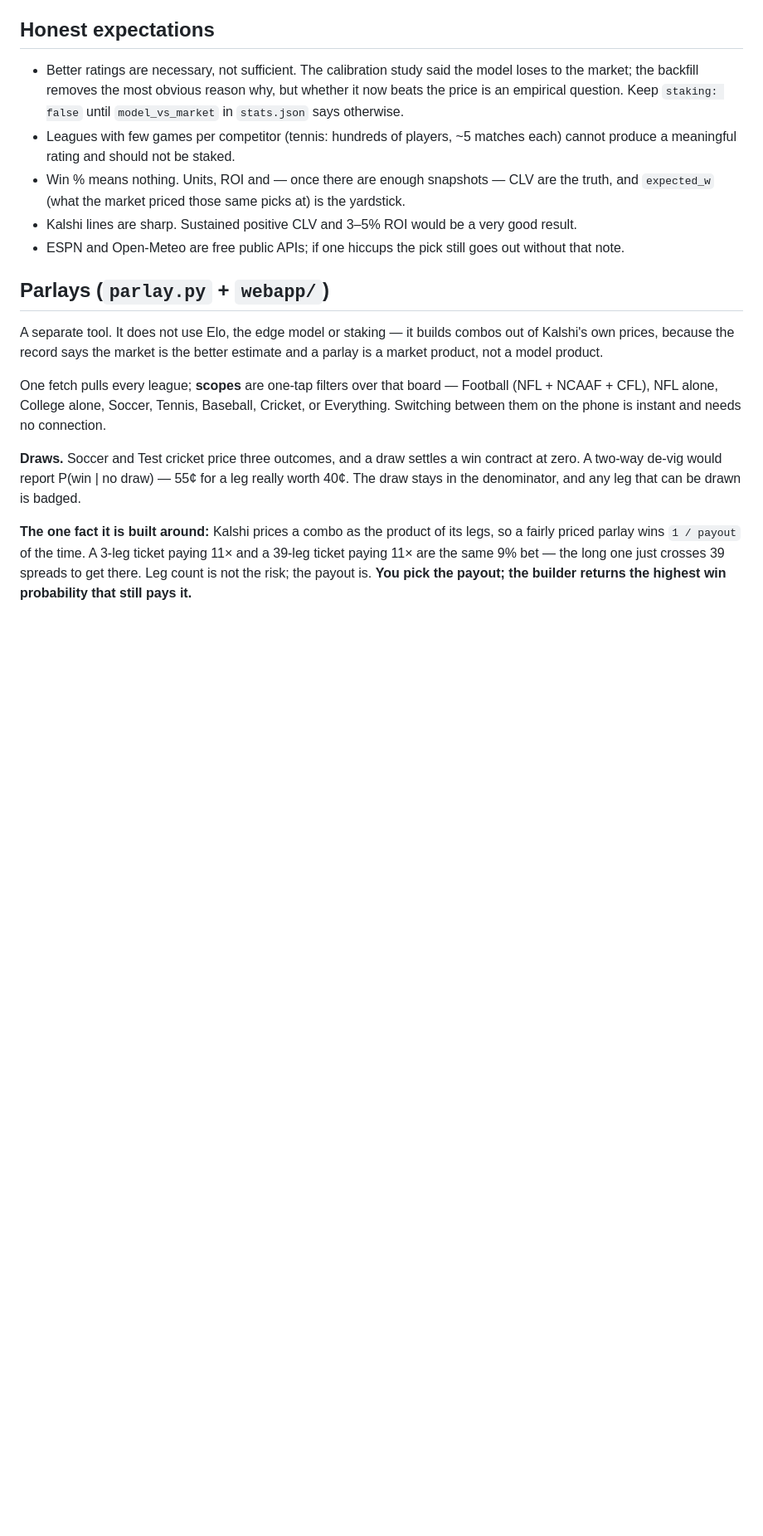
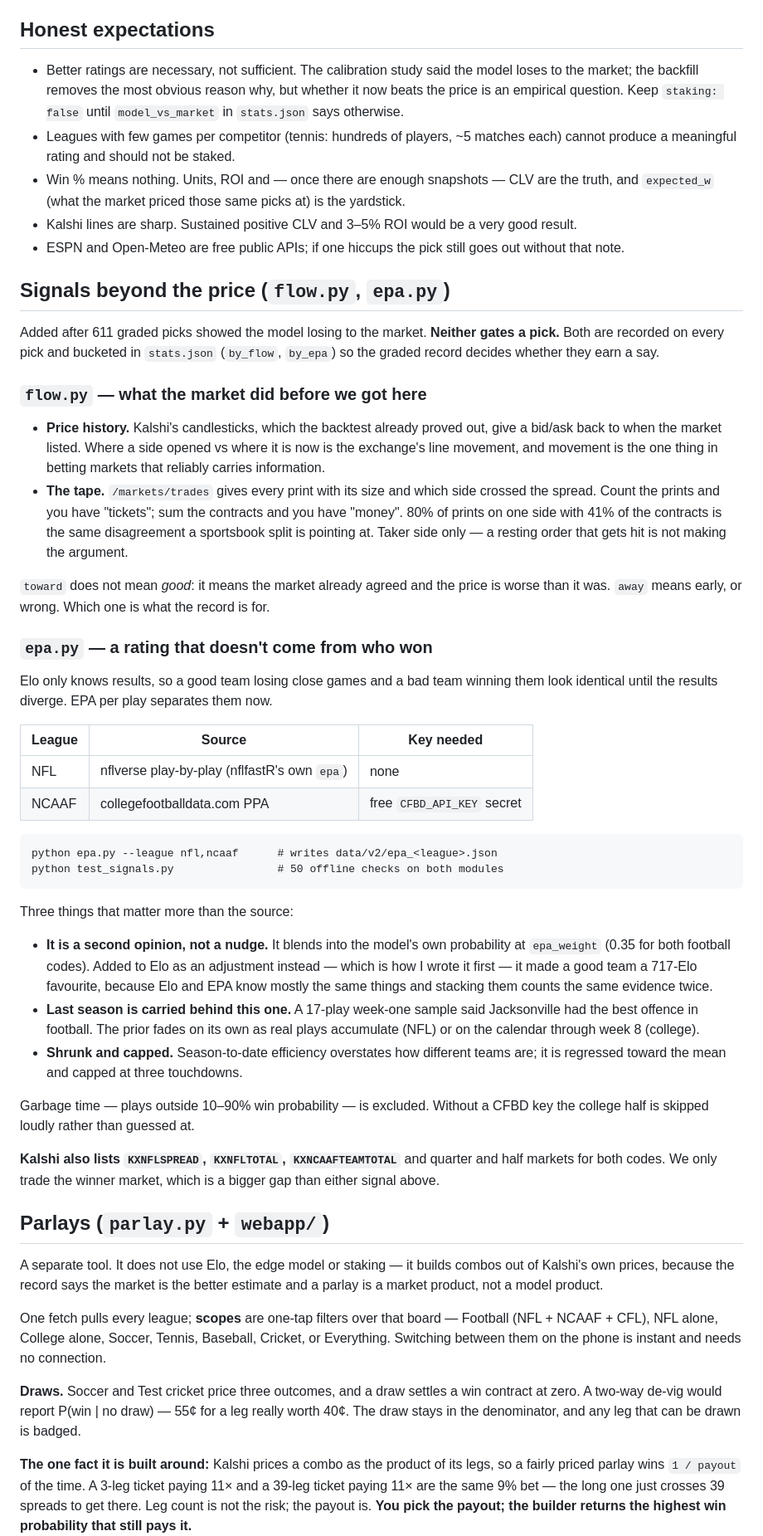
Before and after one commit to Predatuh/EdgeBot, a Markdown page: README.md, the part around the change. Shown at 83% size. GitHub-like rendering; blank space fills up the shorter version.

Commit message:
docs: the two new signals, and what they are not
Co-Authored-By: Claude Opus 5 <noreply@anthropic.com>
Claude-Session: https://claude.ai/code/session_016zcoF79iBZH2L9ZcLtNagQ

````diff
--- a/README.md
+++ b/README.md
@@ -248,6 +248,63 @@ rather than wrong, and a silent correction would be a guess dressed up as a fix.
 - ESPN and Open-Meteo are free public APIs; if one hiccups the pick still goes out
   without that note.
 
+## Signals beyond the price (`flow.py`, `epa.py`)
+
+Added after 611 graded picks showed the model losing to the market. **Neither
+gates a pick.** Both are recorded on every pick and bucketed in `stats.json`
+(`by_flow`, `by_epa`) so the graded record decides whether they earn a say.
+
+### `flow.py` — what the market did before we got here
+
+- **Price history.** Kalshi's candlesticks, which the backtest already proved
+  out, give a bid/ask back to when the market listed. Where a side opened vs
+  where it is now is the exchange's line movement, and movement is the one thing
+  in betting markets that reliably carries information.
+- **The tape.** `/markets/trades` gives every print with its size and which side
+  crossed the spread. Count the prints and you have "tickets"; sum the contracts
+  and you have "money". 80% of prints on one side with 41% of the contracts is
+  the same disagreement a sportsbook split is pointing at. Taker side only — a
+  resting order that gets hit is not making the argument.
+
+`toward` does not mean *good*: it means the market already agreed and the price
+is worse than it was. `away` means early, or wrong. Which one is what the record
+is for.
+
+### `epa.py` — a rating that doesn't come from who won
+
+Elo only knows results, so a good team losing close games and a bad team winning
+them look identical until the results diverge. EPA per play separates them now.
+
+| League | Source | Key needed |
+|---|---|---|
+| NFL | nflverse play-by-play (nflfastR's own `epa`) | none |
+| NCAAF | collegefootballdata.com PPA | free `CFBD_API_KEY` secret |
+
+```
+python epa.py --league nfl,ncaaf      # writes data/v2/epa_<league>.json
+python test_signals.py                # 50 offline checks on both modules
+```
+
+Three things that matter more than the source:
+
+- **It is a second opinion, not a nudge.** It blends into the model's own
+  probability at `epa_weight` (0.35 for both football codes). Added to Elo as an
+  adjustment instead — which is how I wrote it first — it made a good team a
+  717-Elo favourite, because Elo and EPA know mostly the same things and stacking
+  them counts the same evidence twice.
+- **Last season is carried behind this one.** A 17-play week-one sample said
+  Jacksonville had the best offence in football. The prior fades on its own as
+  real plays accumulate (NFL) or on the calendar through week 8 (college).
+- **Shrunk and capped.** Season-to-date efficiency overstates how different teams
+  are; it is regressed toward the mean and capped at three touchdowns.
+
+Garbage time — plays outside 10–90% win probability — is excluded. Without a CFBD
+key the college half is skipped loudly rather than guessed at.
+
+**Kalshi also lists `KXNFLSPREAD`, `KXNFLTOTAL`, `KXNCAAFTEAMTOTAL`** and quarter
+and half markets for both codes. We only trade the winner market, which is a
+bigger gap than either signal above.
+
 ## Parlays (`parlay.py` + `webapp/`)
 
 A separate tool. It does not use Elo, the edge model or staking — it builds combos out
````
